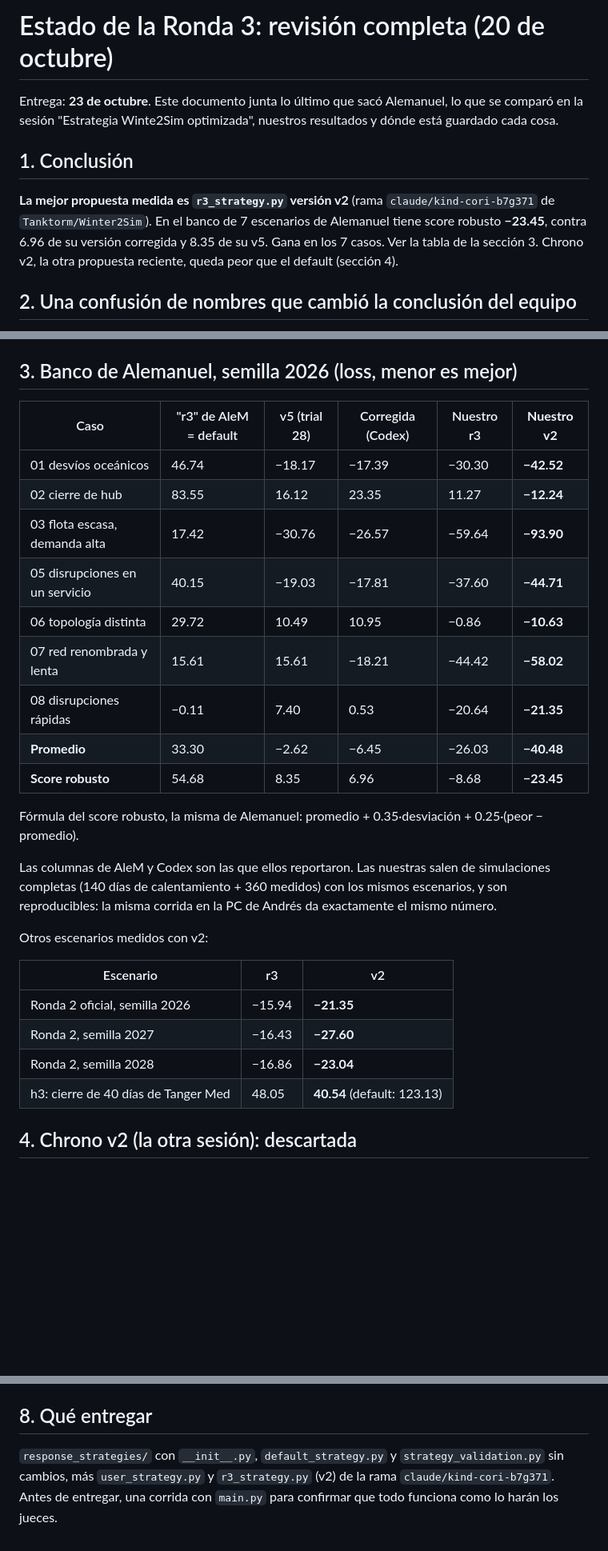
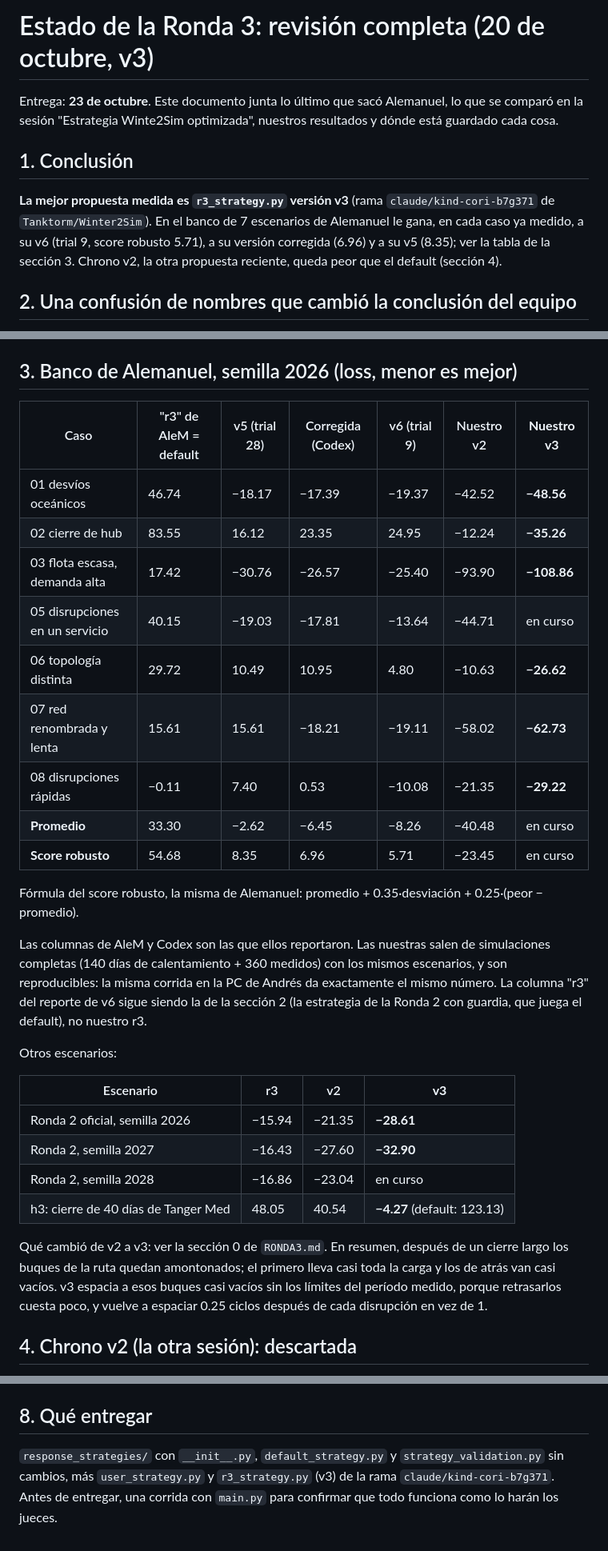
Before and after one commit to Tanktorm/Winter2Sim, a Markdown page: ESTADO_RONDA3.md, 3 parts joined by grey strips. Shown at 80% size. GitHub-like rendering; blank space fills up the shorter version.

```diff
--- a/ESTADO_RONDA3.md
+++ b/ESTADO_RONDA3.md
@@ -1,4 +1,4 @@
-# Estado de la Ronda 3: revisión completa (20 de octubre)
+# Estado de la Ronda 3: revisión completa (20 de octubre, v3)
 
 Entrega: **23 de octubre**. Este documento junta lo último que sacó Alemanuel, lo que
 se comparó en la sesión "Estrategia Winte2Sim optimizada", nuestros resultados y
@@ -6,10 +6,11 @@ dónde está guardado cada cosa.
 
 ## 1. Conclusión
 
-**La mejor propuesta medida es `r3_strategy.py` versión v2** (rama
+**La mejor propuesta medida es `r3_strategy.py` versión v3** (rama
 `claude/kind-cori-b7g371` de `Tanktorm/Winter2Sim`). En el banco de 7 escenarios de
-Alemanuel tiene score robusto **−23.45**, contra 6.96 de su versión corregida y 8.35
-de su v5. Gana en los 7 casos. Ver la tabla de la sección 3. Chrono v2, la otra propuesta reciente, queda peor que el default (sección 4).
+Alemanuel le gana, en cada caso ya medido, a su v6 (trial 9, score robusto 5.71), a
+su versión corregida (6.96) y a su v5 (8.35); ver la tabla de la sección 3. Chrono
+v2, la otra propuesta reciente, queda peor que el default (sección 4).
 
 ## 2. Una confusión de nombres que cambió la conclusión del equipo
 
@@ -27,17 +28,17 @@ escenarios (definiciones copiadas de `hidden_scenarios.py`, verificadas idéntic
 
 ## 3. Banco de Alemanuel, semilla 2026 (loss, menor es mejor)
 
-| Caso | "r3" de AleM = default | v5 (trial 28) | Corregida (Codex) | Nuestro r3 | **Nuestro v2** |
-|---|---|---|---|---|---|
-| 01 desvíos oceánicos | 46.74 | −18.17 | −17.39 | −30.30 | **−42.52** |
-| 02 cierre de hub | 83.55 | 16.12 | 23.35 | 11.27 | **−12.24** |
-| 03 flota escasa, demanda alta | 17.42 | −30.76 | −26.57 | −59.64 | **−93.90** |
-| 05 disrupciones en un servicio | 40.15 | −19.03 | −17.81 | −37.60 | **−44.71** |
-| 06 topología distinta | 29.72 | 10.49 | 10.95 | −0.86 | **−10.63** |
-| 07 red renombrada y lenta | 15.61 | 15.61 | −18.21 | −44.42 | **−58.02** |
-| 08 disrupciones rápidas | −0.11 | 7.40 | 0.53 | −20.64 | **−21.35** |
-| **Promedio** | 33.30 | −2.62 | −6.45 | −26.03 | **−40.48** |
-| **Score robusto** | 54.68 | 8.35 | 6.96 | −8.68 | **−23.45** |
+| Caso | "r3" de AleM = default | v5 (trial 28) | Corregida (Codex) | v6 (trial 9) | Nuestro v2 | **Nuestro v3** |
+|---|---|---|---|---|---|---|
+| 01 desvíos oceánicos | 46.74 | −18.17 | −17.39 | −19.37 | −42.52 | **−48.56** |
+| 02 cierre de hub | 83.55 | 16.12 | 23.35 | 24.95 | −12.24 | **−35.26** |
+| 03 flota escasa, demanda alta | 17.42 | −30.76 | −26.57 | −25.40 | −93.90 | **−108.86** |
+| 05 disrupciones en un servicio | 40.15 | −19.03 | −17.81 | −13.64 | −44.71 | en curso |
+| 06 topología distinta | 29.72 | 10.49 | 10.95 | 4.80 | −10.63 | **−26.62** |
+| 07 red renombrada y lenta | 15.61 | 15.61 | −18.21 | −19.11 | −58.02 | **−62.73** |
+| 08 disrupciones rápidas | −0.11 | 7.40 | 0.53 | −10.08 | −21.35 | **−29.22** |
+| **Promedio** | 33.30 | −2.62 | −6.45 | −8.26 | −40.48 | en curso |
+| **Score robusto** | 54.68 | 8.35 | 6.96 | 5.71 | −23.45 | en curso |
 
 Fórmula del score robusto, la misma de Alemanuel: promedio + 0.35·desviación +
 0.25·(peor − promedio).
@@ -45,16 +46,23 @@ Fórmula del score robusto, la misma de Alemanuel: promedio + 0.35·desviación
 Las columnas de AleM y Codex son las que ellos reportaron. Las nuestras salen de
 simulaciones completas (140 días de calentamiento + 360 medidos) con los mismos
 escenarios, y son reproducibles: la misma corrida en la PC de Andrés da exactamente
-el mismo número.
+el mismo número. La columna "r3" del reporte de v6 sigue siendo la de la sección 2
+(la estrategia de la Ronda 2 con guardia, que juega el default), no nuestro r3.
 
-Otros escenarios medidos con v2:
+Otros escenarios:
 
-| Escenario | r3 | v2 |
-|---|---|---|
-| Ronda 2 oficial, semilla 2026 | −15.94 | **−21.35** |
-| Ronda 2, semilla 2027 | −16.43 | **−27.60** |
-| Ronda 2, semilla 2028 | −16.86 | **−23.04** |
-| h3: cierre de 40 días de Tanger Med | 48.05 | **40.54** (default: 123.13) |
+| Escenario | r3 | v2 | **v3** |
+|---|---|---|---|
+| Ronda 2 oficial, semilla 2026 | −15.94 | −21.35 | **−28.61** |
+| Ronda 2, semilla 2027 | −16.43 | −27.60 | **−32.90** |
+| Ronda 2, semilla 2028 | −16.86 | −23.04 | en curso |
+| h3: cierre de 40 días de Tanger Med | 48.05 | 40.54 | **−4.27** (default: 123.13) |
+
+Qué cambió de v2 a v3: ver la sección 0 de `RONDA3.md`. En resumen, después de un
+cierre largo los buques de la ruta quedan amontonados; el primero lleva casi toda la
+carga y los de atrás van casi vacíos. v3 espacia a esos buques casi vacíos sin los
+límites del período medido, porque retrasarlos cuesta poco, y vuelve a espaciar 0.25
+ciclos después de cada disrupción en vez de 1.
 
 ## 4. Chrono v2 (la otra sesión): descartada
 
@@ -138,6 +146,6 @@ no los incluyas en el `git add`: solo se sube lo que nombras.
 ## 8. Qué entregar
 
 `response_strategies/` con `__init__.py`, `default_strategy.py` y
-`strategy_validation.py` sin cambios, más `user_strategy.py` y `r3_strategy.py` (v2)
+`strategy_validation.py` sin cambios, más `user_strategy.py` y `r3_strategy.py` (v3)
 de la rama `claude/kind-cori-b7g371`. Antes de entregar, una corrida con
 `main.py` para confirmar que todo funciona como lo harán los jueces.
```
Also changed, not shown: other parts of ESTADO_RONDA3.md (+1 -1 lines), AFINAR_R3.md (+33 -5 lines), RONDA3.md (+35 -25 lines).
